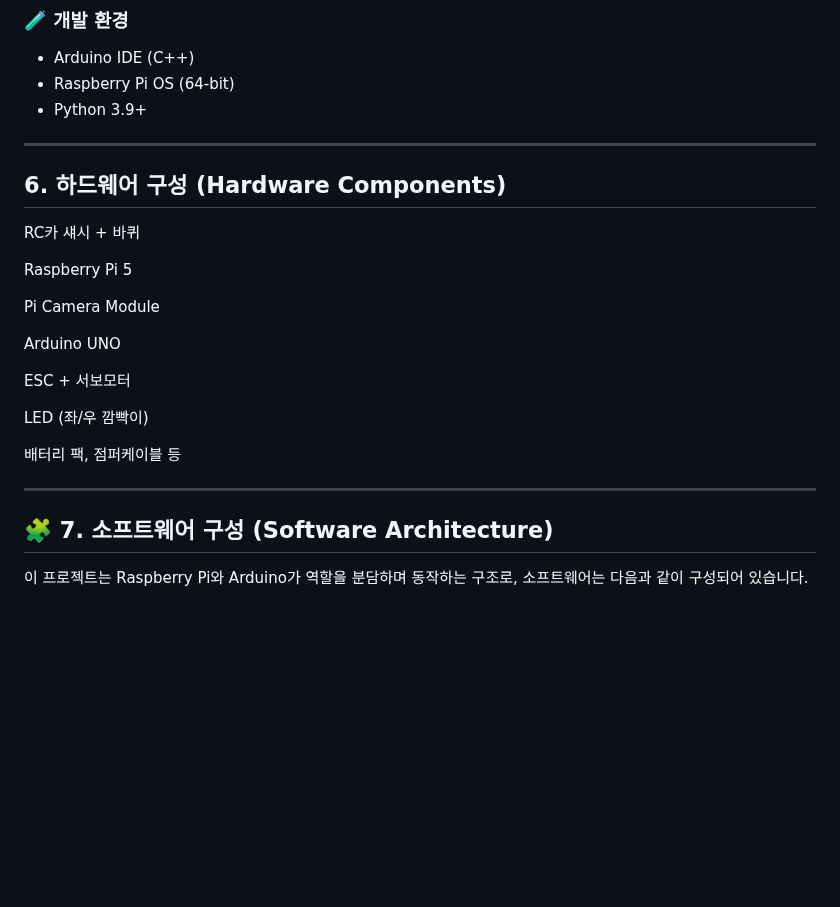
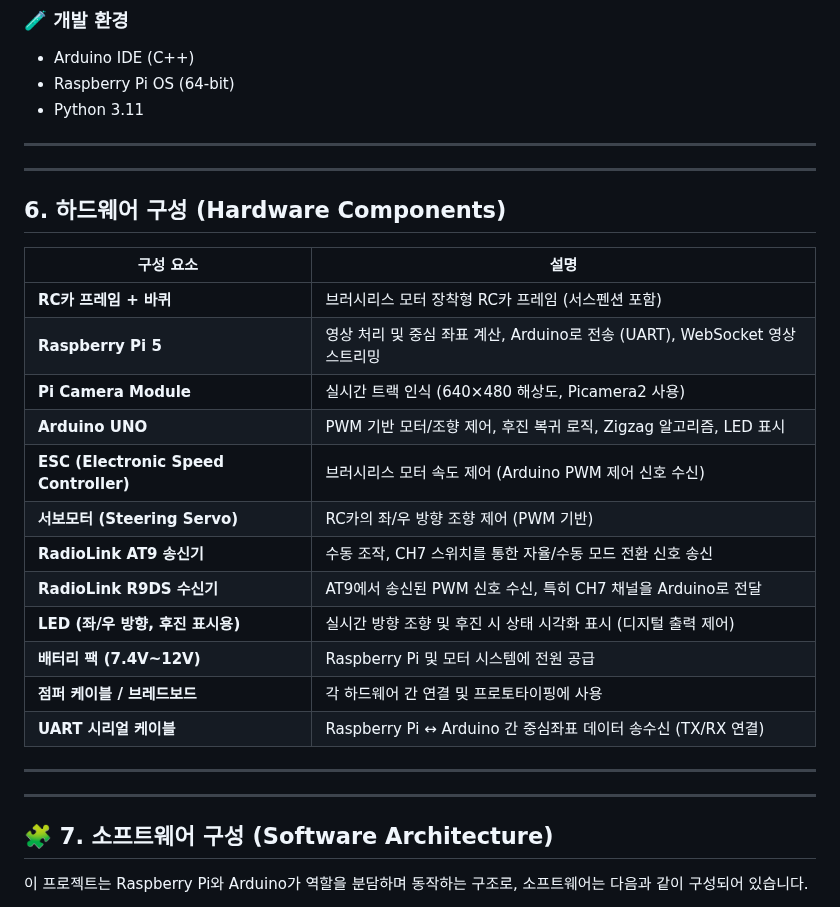
Before and after one commit to RCCAR123/RCCAR_DRIVING, a Markdown page: README.md, the part around one of its changes. Rendered like a GitHub page; blank space fills up the shorter version.

```diff
--- a/README.md
+++ b/README.md
@@ -132,30 +187,33 @@
 
 - Arduino IDE (C++)
 - Raspberry Pi OS (64-bit)
-- Python 3.9+
+- Python 3.11
 
+
+---
 ---
 
 
 ## 6. 하드웨어 구성 (Hardware Components)
 
-RC카 섀시 + 바퀴
-
-Raspberry Pi 5
-
-Pi Camera Module
-
-Arduino UNO
-
-ESC + 서보모터
-
-LED (좌/우 깜빡이)
-
-배터리 팩, 점퍼케이블 등
+| 구성 요소                             |  설명
+| ------------------------------------- | -------------------------------------------------------
+| **RC카 프레임 + 바퀴**                | 브러시리스 모터 장착형 RC카 프레임 (서스펜션 포함)
+| **Raspberry Pi 5**                    | 영상 처리 및 중심 좌표 계산, Arduino로 전송 (UART), WebSocket 영상 스트리밍
+| **Pi Camera Module**                  | 실시간 트랙 인식 (640×480 해상도, Picamera2 사용)
+| **Arduino UNO**                       | PWM 기반 모터/조향 제어, 후진 복귀 로직, Zigzag 알고리즘, LED 표시
+| **ESC (Electronic Speed Controller)** | 브러시리스 모터 속도 제어 (Arduino PWM 제어 신호 수신)
+| **서보모터 (Steering Servo)**         | RC카의 좌/우 방향 조향 제어 (PWM 기반)
+| **RadioLink AT9 송신기**              | 수동 조작, CH7 스위치를 통한 자율/수동 모드 전환 신호 송신
+| **RadioLink R9DS 수신기**             | AT9에서 송신된 PWM 신호 수신, 특히 CH7 채널을 Arduino로 전달
+| **LED (좌/우 방향, 후진 표시용)**     | 실시간 방향 조향 및 후진 시 상태 시각화 표시 (디지털 출력 제어)
+| **배터리 팩 (7.4V\~12V)**             | Raspberry Pi 및 모터 시스템에 전원 공급
+| **점퍼 케이블 / 브레드보드**          | 각 하드웨어 간 연결 및 프로토타이핑에 사용
+| **UART 시리얼 케이블**                | Raspberry Pi ↔ Arduino 간 중심좌표 데이터 송수신 (TX/RX 연결)
 
 
 ---
-
+---
 
 ## 🧩 7. 소프트웨어 구성 (Software Architecture)
 
```
Also changed, not shown: other parts of README.md (+69 -12 lines).
